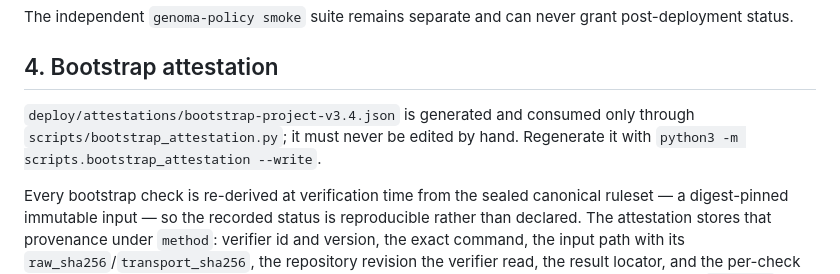
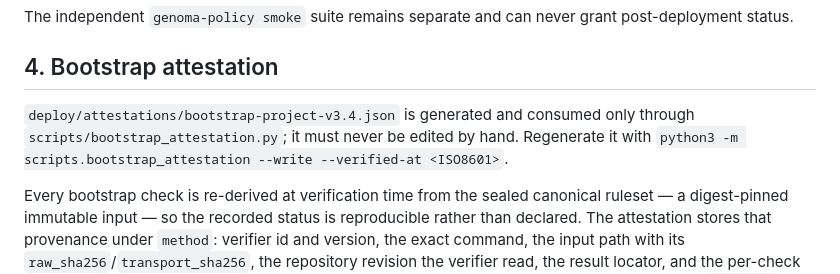
Before and after one commit to drhudsonandrade/Codework, a Markdown page: docs/PRODUCTION_CEREMONY.md, the part around the change. GitHub-like rendering.

Commit message:
docs: include verified-at in bootstrap regeneration command

```diff
--- a/docs/PRODUCTION_CEREMONY.md
+++ b/docs/PRODUCTION_CEREMONY.md
@@ -33,7 +33,7 @@ The independent `genoma-policy smoke` suite remains separate and can never grant
 
 ## 4. Bootstrap attestation
 
-`deploy/attestations/bootstrap-project-v3.4.json` is generated and consumed only through `scripts/bootstrap_attestation.py`; it must never be edited by hand. Regenerate it with `python3 -m scripts.bootstrap_attestation --write`.
+`deploy/attestations/bootstrap-project-v3.4.json` is generated and consumed only through `scripts/bootstrap_attestation.py`; it must never be edited by hand. Regenerate it with `python3 -m scripts.bootstrap_attestation --write --verified-at <ISO8601>`.
 
 Every bootstrap check is re-derived at verification time from the sealed canonical ruleset — a digest-pinned immutable input — so the recorded status is reproducible rather than declared. The attestation stores that provenance under `method`: verifier id and version, the exact command, the input path with its `raw_sha256`/`transport_sha256`, the repository revision the verifier read, the result locator, and the per-check clause digest and line. Verification recomputes all of it and fails closed on any drift; the status is `PENDENTE` unless the verifier satisfies every check. Prose in `method` and a self-declared `VERIFICADO` status are both rejected.
 
```
